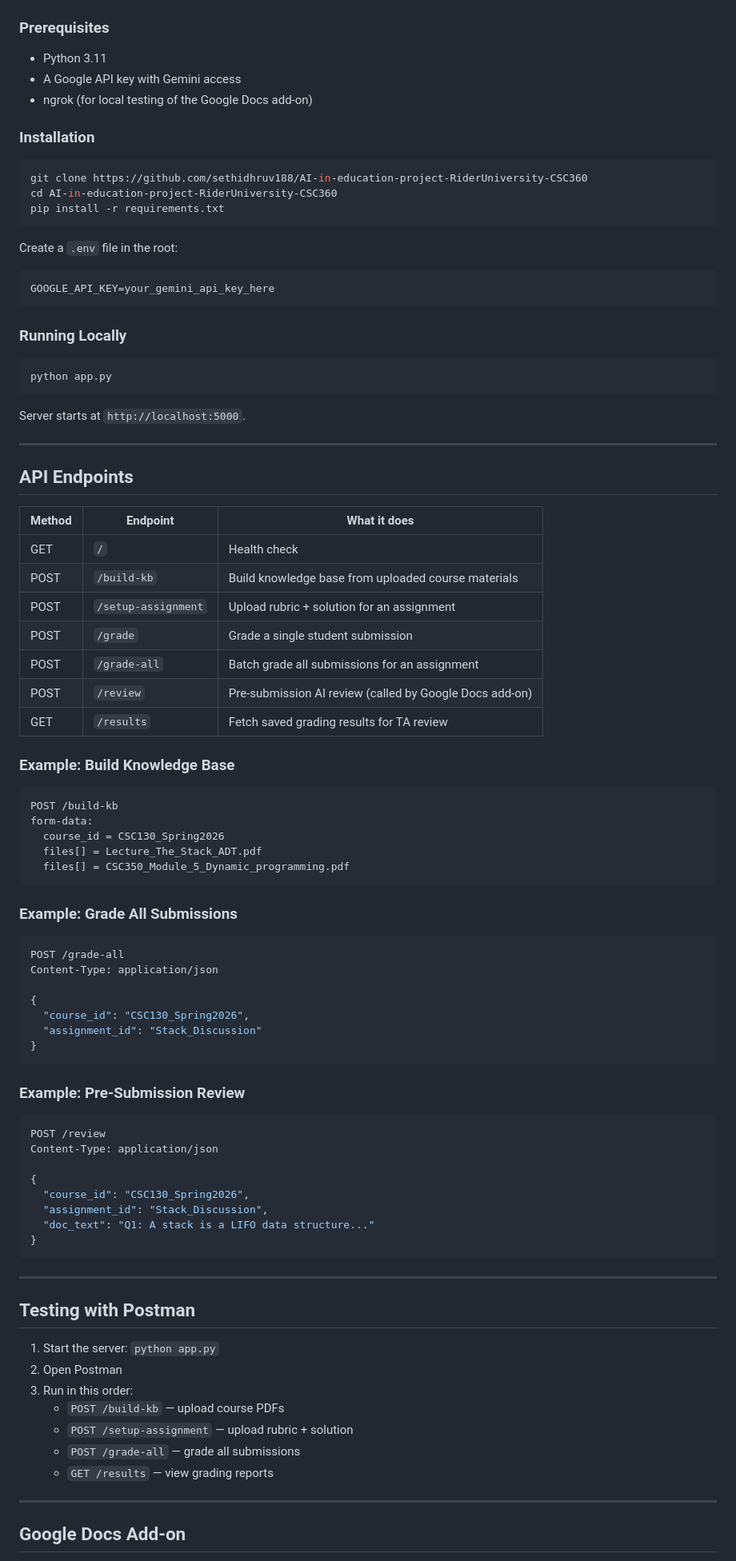
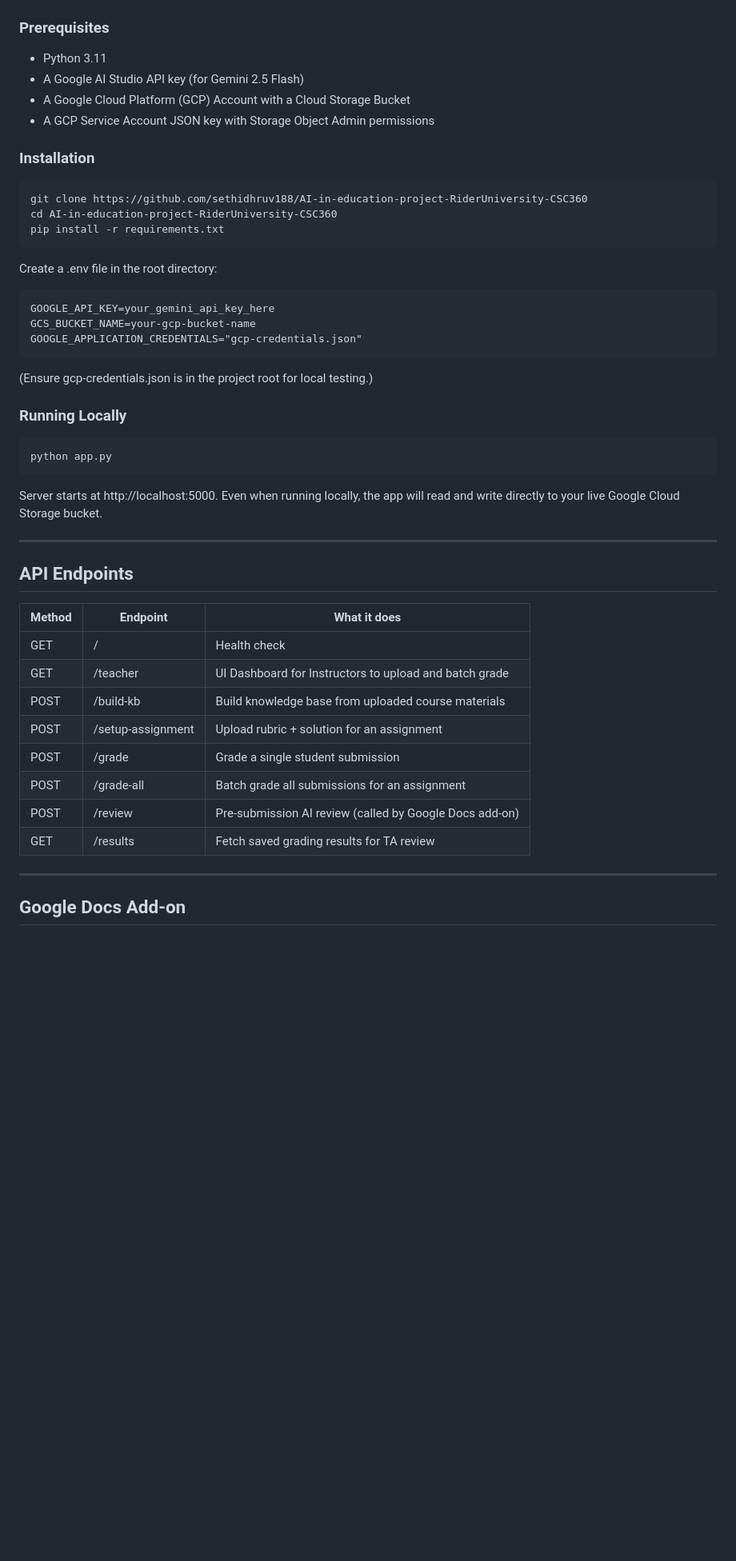
Before and after one commit to sethidhruv188/AI-in-education-project-RiderUniversity-CSC360, a Markdown page: README.md, the part around one of its changes. Shown at 80% size. Rendered like a GitHub page; blank space fills up the shorter version.

````diff
--- a/README.md
+++ b/README.md
@@ -75,87 +79,50 @@ Course-specific rules override general knowledge. Example: in CSC 130, `pop()` i
 
 ### Prerequisites
 - Python 3.11
-- A Google API key with Gemini access
-- ngrok (for local testing of the Google Docs add-on)
+- A Google AI Studio API key (for Gemini 2.5 Flash)
+- A Google Cloud Platform (GCP) Account with a Cloud Storage Bucket
+- A GCP Service Account JSON key with Storage Object Admin permissions
 
 ### Installation
 
-```bash
+```
 git clone https://github.com/sethidhruv188/AI-in-education-project-RiderUniversity-CSC360
 cd AI-in-education-project-RiderUniversity-CSC360
 pip install -r requirements.txt
 ```
 
-Create a `.env` file in the root:
+Create a .env file in the root directory:
+
 ```
 GOOGLE_API_KEY=your_gemini_api_key_here
+GCS_BUCKET_NAME=your-gcp-bucket-name
+GOOGLE_APPLICATION_CREDENTIALS="gcp-credentials.json"
 ```
+
+(Ensure gcp-credentials.json is in the project root for local testing.)
 
 ### Running Locally
 
-```bash
+```
 python app.py
 ```
 
-Server starts at `http://localhost:5000`.
+Server starts at http://localhost:5000. Even when running locally, the app will read and write directly to your live Google Cloud Storage bucket.
 
 ---
 
 ## API Endpoints
 
-| Method | Endpoint | What it does |
-|--------|----------|--------------|
-| GET | `/` | Health check |
-| POST | `/build-kb` | Build knowledge base from uploaded course materials |
-| POST | `/setup-assignment` | Upload rubric + solution for an assignment |
-| POST | `/grade` | Grade a single student submission |
-| POST | `/grade-all` | Batch grade all submissions for an assignment |
-| POST | `/review` | Pre-submission AI review (called by Google Docs add-on) |
-| GET | `/results` | Fetch saved grading results for TA review |
-
-### Example: Build Knowledge Base
-```bash
-POST /build-kb
-form-data:
-  course_id = CSC130_Spring2026
-  files[] = Lecture_The_Stack_ADT.pdf
-  files[] = CSC350_Module_5_Dynamic_programming.pdf
-```
-
-### Example: Grade All Submissions
-```bash
-POST /grade-all
-Content-Type: application/json
-
-{
-  "course_id": "CSC130_Spring2026",
-  "assignment_id": "Stack_Discussion"
-}
-```
-
-### Example: Pre-Submission Review
-```bash
-POST /review
-Content-Type: application/json
-
-{
-  "course_id": "CSC130_Spring2026",
-  "assignment_id": "Stack_Discussion",
-  "doc_text": "Q1: A stack is a LIFO data structure..."
-}
-```
-
----
-
-## Testing with Postman
-
-1. Start the server: `python app.py`
-2. Open Postman
-3. Run in this order:
-   - `POST /build-kb` — upload course PDFs
-   - `POST /setup-assignment` — upload rubric + solution
-   - `POST /grade-all` — grade all submissions
-   - `GET /results` — view grading reports
+| Method | Endpoint       | What it does                                              |
+|--------|----------------|-----------------------------------------------------------|
+| GET    | /              | Health check                                              |
+| GET    | /teacher       | UI Dashboard for Instructors to upload and batch grade    |
+| POST   | /build-kb      | Build knowledge base from uploaded course materials       |
+| POST   | /setup-assignment | Upload rubric + solution for an assignment             |
+| POST   | /grade         | Grade a single student submission                         |
+| POST   | /grade-all     | Batch grade all submissions for an assignment             |
+| POST   | /review        | Pre-submission AI review (called by Google Docs add-on)   |
+| GET    | /results       | Fetch saved grading results for TA review                 |
 
 ---
 
````
Also changed, not shown: other parts of README.md (+72 -91 lines).
